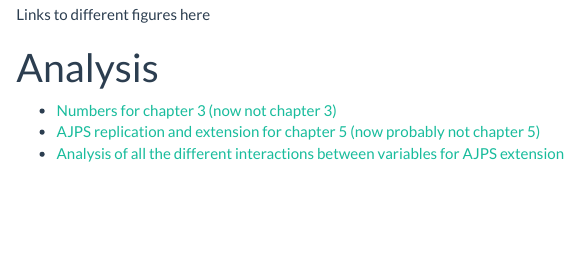
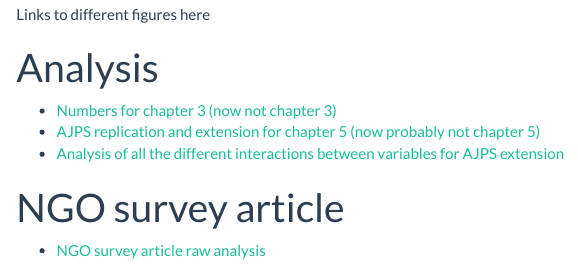
Before and after one commit to andrewheiss/jk_misc, an R Markdown document (index.Rmd): the page in a window 1100 px wide, from 200 px down. The pictures show the output file index.html that the author committed with the source, opened offline.

Commit message:
Add link to NGO survey analysis

```diff
--- a/index.Rmd
+++ b/index.Rmd
@@ -20,3 +20,7 @@
 * [Numbers for chapter 3 (now not chapter 3)](http://stats.andrewheiss.com/judith/chapter_3_blanks.html)
 * [AJPS replication and extension for chapter 5 (now probably not chapter 5)](http://stats.andrewheiss.com/judith/chapter_5/report.html)
 * [Analysis of all the different interactions between variables for AJPS extension](http://stats.andrewheiss.com/judith/chapter_5/interactions.html)
+
+# NGO survey article
+
+* [NGO survey article raw analysis](http://stats.andrewheiss.com/judith/ngo_survey/)
```
Also changed, not shown: index.html.
